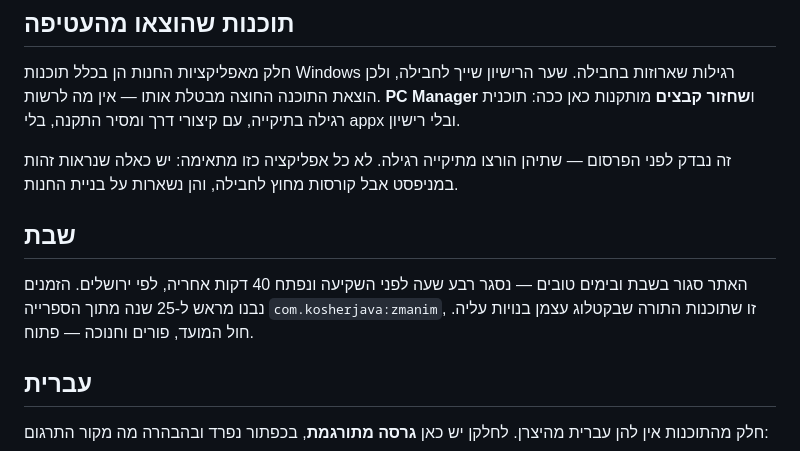
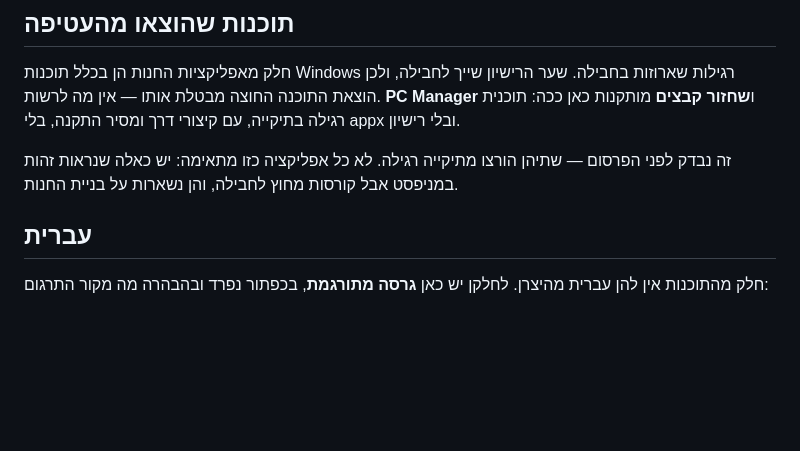
Before and after one commit to BeniaBot/winapps-offline, a Markdown page: README.md, the part around the change. GitHub-like rendering; blank space fills up the shorter version.

Commit message:
Drop the Shabbat section from the README
Benjamin's call. It is behaviour a visitor meets, not something the
readme needs to announce.

Co-Authored-By: Claude Opus 5 <noreply@anthropic.com>

```diff
--- a/README.md
+++ b/README.md
@@ -58,13 +58,6 @@ Update לא יחליפו אותה.
 זה נבדק לפני הפרסום — שתיהן הורצו מתיקייה רגילה. לא כל אפליקציה כזו
 מתאימה: יש כאלה שנראות זהות במניפסט אבל קורסות מחוץ לחבילה, והן
 נשארות על בניית החנות.
-
-## שבת
-
-האתר סגור בשבת ובימים טובים — נסגר רבע שעה לפני השקיעה ונפתח 40 דקות
-אחריה, לפי ירושלים. הזמנים נבנו מראש ל-25 שנה מתוך הספרייה
-`com.kosherjava:zmanim`, זו שתוכנות התורה שבקטלוג עצמן בנויות עליה.
-חול המועד, פורים וחנוכה — פתוח.
 
 ## עברית
 
```
